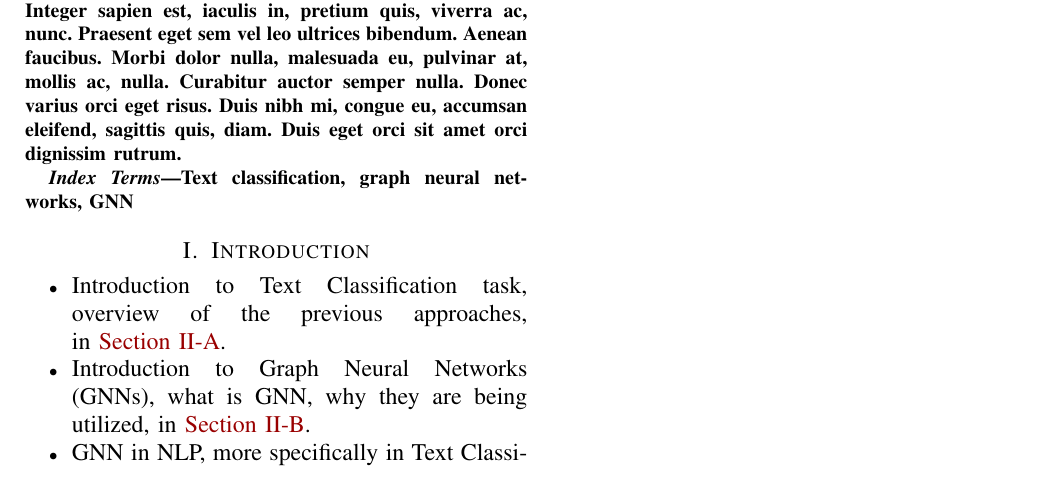
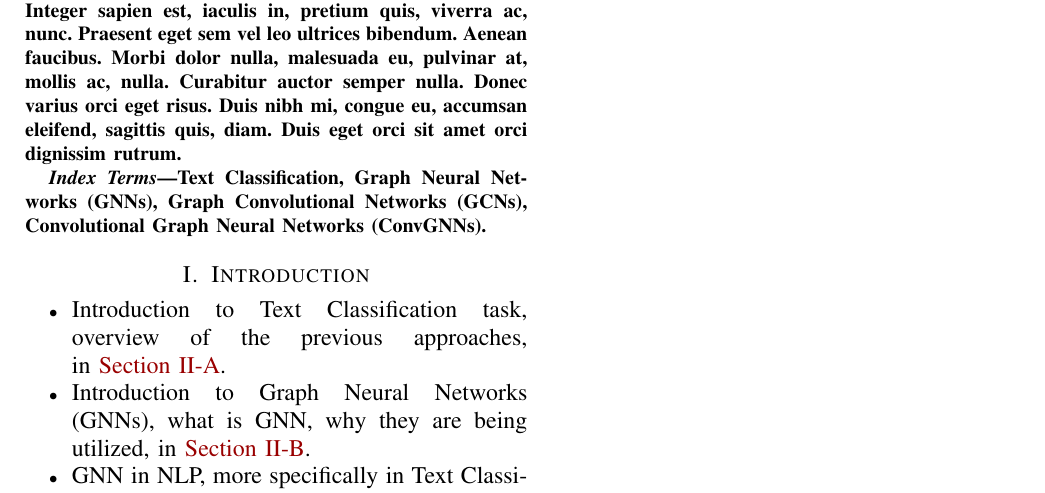
Before and after one commit to tunakasif/eee586, a LaTeX paper (survey/main.tex, which reads survey/intro.tex, survey/previous.tex): part of page 1 of 4, cut so that both start at the same text. Compiled offline with pdfLaTeX.

Commit message:
modularize intro

```diff
--- /dev/null
+++ b/survey/intro.tex
@@ -0,0 +1,8 @@
+\section{Introduction}
+\begin{itemize}
+    \item Introduction to Text Classification task, overview of the previous approaches, in~\cref{sec:TC}.
+    \item Introduction to Graph Neural Networks (GNNs), what is GNN, why they are being utilized, in~\cref{sec:GNN}.
+    \item GNN in NLP, more specifically in Text Classification in~\cref{sec:related}.
+\end{itemize}
+
+\clearpage
--- a/survey/main.tex
+++ b/survey/main.tex
@@ -36,7 +36,7 @@
         \lipsum[1]
     \end{abstract}
     \begin{IEEEkeywords}
-        Text classification, graph neural networks, GNN
+        Text Classification, Graph Neural Networks (GNNs), Graph Convolutional Networks (GCNs), Convolutional Graph Neural Networks (ConvGNNs).
     \end{IEEEkeywords}
 }
 \IEEEdisplaynontitleabstractindextext{}
--- a/survey/previous.tex
+++ b/survey/previous.tex
@@ -1,11 +1,3 @@
-\section{Introduction}
-\begin{itemize}
-    \item Introduction to Text Classification task, overview of the previous approaches, in~\cref{sec:TC}.
-    \item Introduction to Graph Neural Networks (GNNs), what is GNN, why they are being utilized, in~\cref{sec:GNN}.
-    \item GNN in NLP, more specifically in Text Classification in~\cref{sec:related}.
-\end{itemize}
-
-\clearpage
 \section{Previous Work}
 \subsection{Text Classification}\label{sec:TC}
 \emph{Text classification} (text categorization) is the ``procedure of designating predefined labels for the text''. The task is to assign labels or tags to the text based knowledge, i.e., textual units such as sentences, paragraphs and documents, where the labels are usually defined by humans, but can also be defined by the machine. This task is a fundamental part of Natural Language Processing (NLP), and it is significant to its applications such as sentiment analysis, question answering, text summarization, etc.~\autocite{li20tc}. Text classification task can be partitioned into five phases as preprocessing, feature extraction, dimensionality reduction (optional), classifier selection and evaluation:
```
Also changed, not shown: survey/main.tex (1 more changed lines).
